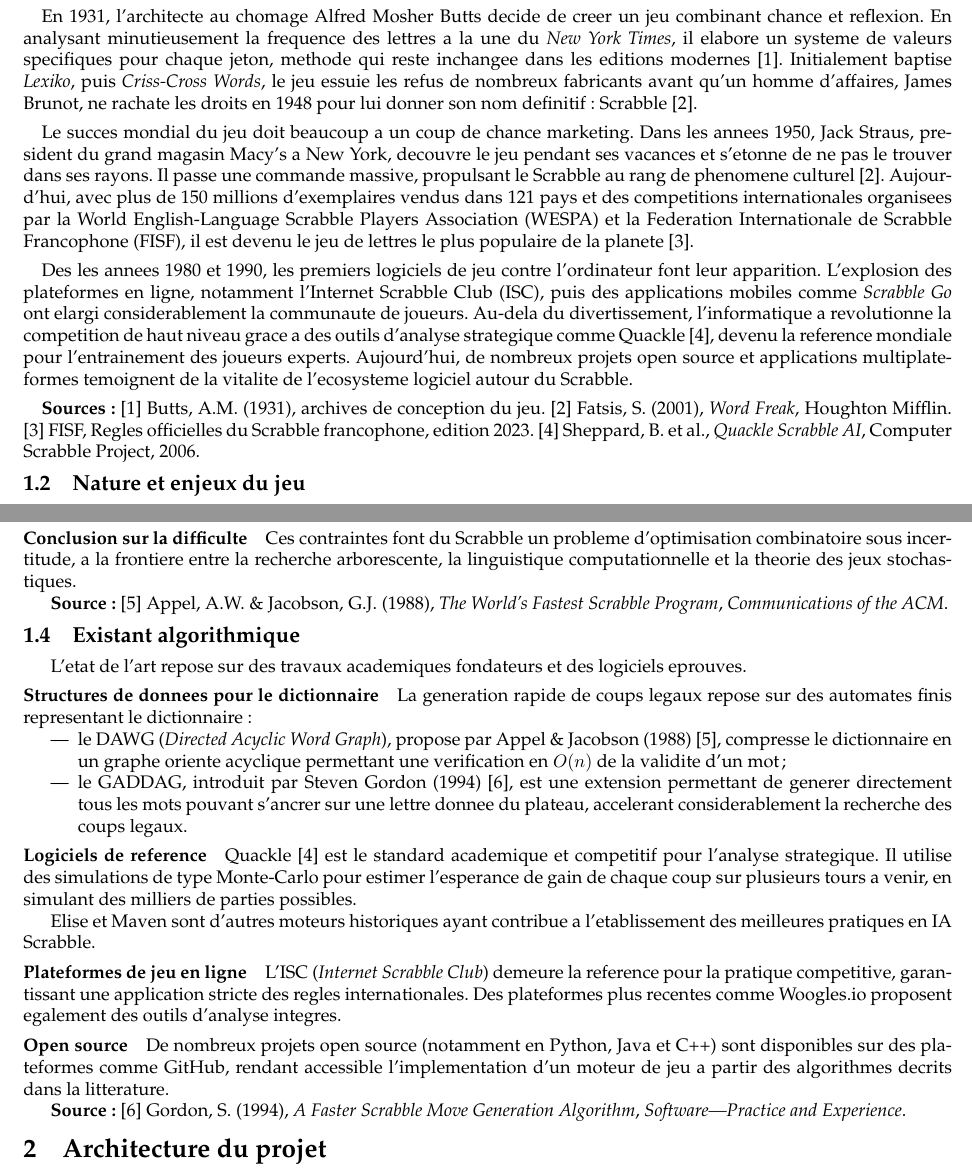
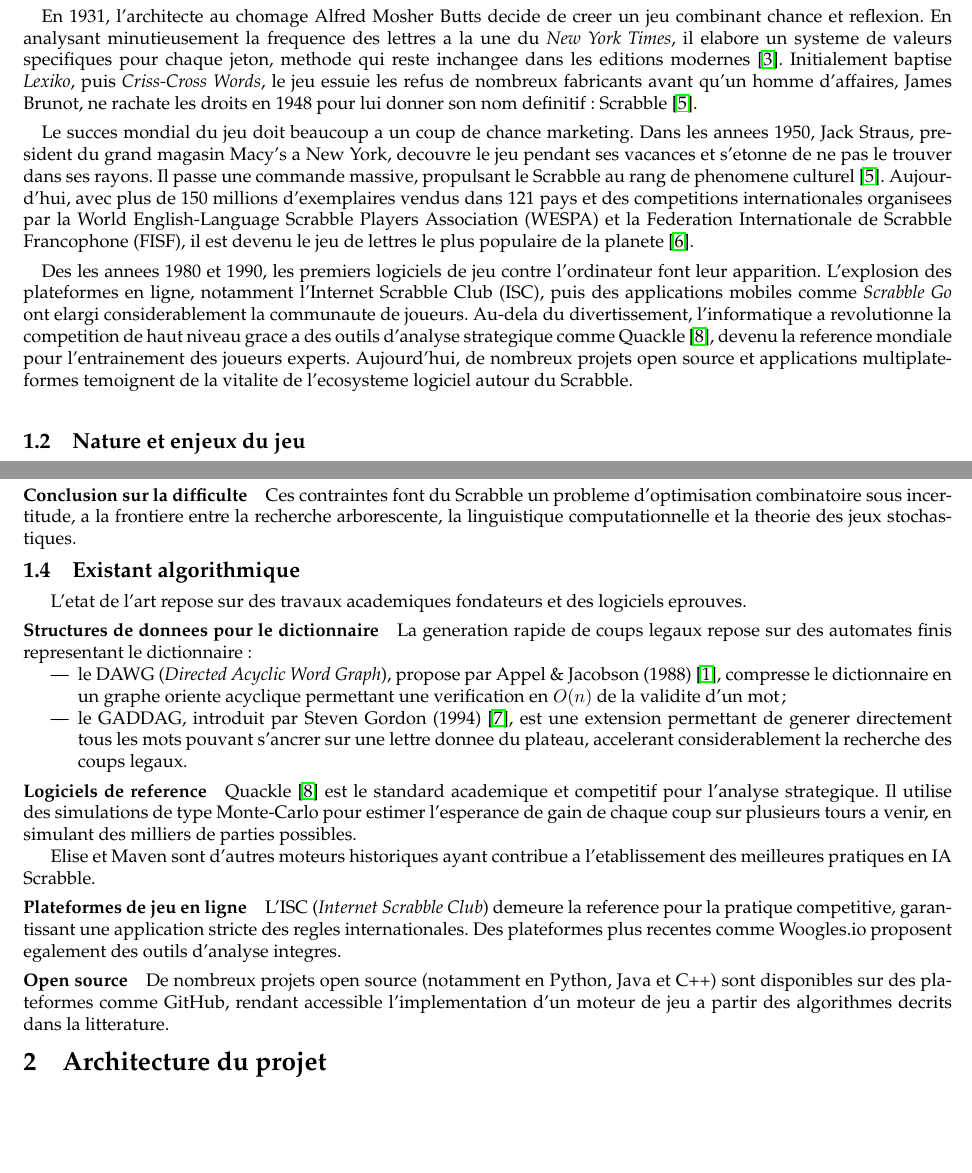
Before and after one commit to LeonardBett/Projet-Scrabble-Java, a LaTeX document (pdp/02-final/report.tex): two parts of pages 3 and 4 of 19, joined at a grey line, cut so that both start at the same text, the shorter picture padded with empty space. Compiled offline with pdfLaTeX.

Commit message:
references

```diff
--- a/pdp/02-final/report.tex
+++ b/pdp/02-final/report.tex
@@ -121,16 +121,15 @@
 
 	\subsection{Historique du sujet}
 	\paragraph{}
-  En 1931, l'architecte au chomage Alfred Mosher Butts decide de creer un jeu combinant chance et reflexion. En analysant minutieusement la frequence des lettres a la une du \textit{New York Times}, il elabore un systeme de valeurs specifiques pour chaque jeton, methode qui reste inchangee dans les editions modernes [1]. Initialement baptise \textit{Lexiko}, puis \textit{Criss-Cross Words}, le jeu essuie les refus de nombreux fabricants avant qu'un homme d'affaires, James Brunot, ne rachate les droits en 1948 pour lui donner son nom definitif : Scrabble [2].
+    En 1931, l'architecte au chomage Alfred Mosher Butts decide de creer un jeu combinant chance et reflexion. En analysant minutieusement la frequence des lettres a la une du \textit{New York Times}, il elabore un systeme de valeurs specifiques pour chaque jeton, methode qui reste inchangee dans les editions modernes \cite{butts1931}. Initialement baptise \textit{Lexiko}, puis \textit{Criss-Cross Words}, le jeu essuie les refus de nombreux fabricants avant qu'un homme d'affaires, James Brunot, ne rachate les droits en 1948 pour lui donner son nom definitif : Scrabble \cite{fatsis2001}.
 
   \paragraph{}
-	Le succes mondial du jeu doit beaucoup a un coup de chance marketing. Dans les annees 1950, Jack Straus, president du grand magasin Macy's a New York, decouvre le jeu pendant ses vacances et s'etonne de ne pas le trouver dans ses rayons. Il passe une commande massive, propulsant le Scrabble au rang de phenomene culturel [2]. Aujourd'hui, avec plus de 150 millions d'exemplaires vendus dans 121 pays et des competitions internationales organisees par la World English-Language Scrabble Players Association (WESPA) et la Federation Internationale de Scrabble Francophone (FISF), il est devenu le jeu de lettres le plus populaire de la planete [3].
+    Le succes mondial du jeu doit beaucoup a un coup de chance marketing. Dans les annees 1950, Jack Straus, president du grand magasin Macy's a New York, decouvre le jeu pendant ses vacances et s'etonne de ne pas le trouver dans ses rayons. Il passe une commande massive, propulsant le Scrabble au rang de phenomene culturel \cite{fatsis2001}. Aujourd'hui, avec plus de 150 millions d'exemplaires vendus dans 121 pays et des competitions internationales organisees par la World English-Language Scrabble Players Association (WESPA) et la Federation Internationale de Scrabble Francophone (FISF), il est devenu le jeu de lettres le plus populaire de la planete \cite{fisf2023}.
 
   \paragraph{}
-	Des les annees 1980 et 1990, les premiers logiciels de jeu contre l'ordinateur font leur apparition. L'explosion des plateformes en ligne, notamment l'Internet Scrabble Club (ISC), puis des applications mobiles comme \textit{Scrabble Go} ont elargi considerablement la communaute de joueurs. Au-dela du divertissement, l'informatique a revolutionne la competition de haut niveau grace a des outils d'analyse strategique comme Quackle [4], devenu la reference mondiale pour l'entrainement des joueurs experts. Aujourd'hui, de nombreux projets open source et applications multiplateformes temoignent de la vitalite de l'ecosysteme logiciel autour du Scrabble.
+    Des les annees 1980 et 1990, les premiers logiciels de jeu contre l'ordinateur font leur apparition. L'explosion des plateformes en ligne, notamment l'Internet Scrabble Club (ISC), puis des applications mobiles comme \textit{Scrabble Go} ont elargi considerablement la communaute de joueurs. Au-dela du divertissement, l'informatique a revolutionne la competition de haut niveau grace a des outils d'analyse strategique comme Quackle \cite{sheppard2006}, devenu la reference mondiale pour l'entrainement des joueurs experts. Aujourd'hui, de nombreux projets open source et applications multiplateformes temoignent de la vitalite de l'ecosysteme logiciel autour du Scrabble.
 
   \paragraph{}
-  \textbf{Sources :} [1] Butts, A.M. (1931), archives de conception du jeu. [2] Fatsis, S. (2001), \textit{Word Freak}, Houghton Mifflin. [3] FISF, Regles officielles du Scrabble francophone, edition 2023. [4] Sheppard, B. et al., \textit{Quackle Scrabble AI}, Computer Scrabble Project, 2006.
 
 	\subsection{Nature et enjeux du jeu}
 	Le Scrabble est un jeu de lettres a information imparfaite (les tirages adverses sont inconnus) et stochastique (soumis a l'alea de la pioche). L'objectif est de maximiser son score sur une grille standard de $15 \times 15$ cases en y placant des mots extraits d'un dictionnaire de reference (ODS en francais, TWL/SOWPODS en anglais).
@@ -171,7 +170,6 @@
 	\paragraph{Conclusion sur la difficulte}
 	Ces contraintes font du Scrabble un probleme d'optimisation combinatoire sous incertitude, a la frontiere entre la recherche arborescente, la linguistique computationnelle et la theorie des jeux stochastiques.
 
-	\textbf{Source :} [5] Appel, A.W. \& Jacobson, G.J. (1988), \textit{The World's Fastest Scrabble Program}, \textit{Communications of the ACM}.
 
 	\subsection{Existant algorithmique}
 	L'etat de l'art repose sur des travaux academiques fondateurs et des logiciels eprouves.
@@ -179,12 +177,12 @@
 	\paragraph{Structures de donnees pour le dictionnaire}
 	La generation rapide de coups legaux repose sur des automates finis representant le dictionnaire :
 	\begin{itemize}
-		\item le DAWG (\textit{Directed Acyclic Word Graph}), propose par Appel \& Jacobson (1988) [5], compresse le dictionnaire en un graphe oriente acyclique permettant une verification en $O(n)$ de la validite d'un mot ;
-		\item le GADDAG, introduit par Steven Gordon (1994) [6], est une extension permettant de generer directement tous les mots pouvant s'ancrer sur une lettre donnee du plateau, accelerant considerablement la recherche des coups legaux.
+        \item le DAWG (\textit{Directed Acyclic Word Graph}), propose par Appel \& Jacobson (1988) \cite{10.1145/42411.42420}, compresse le dictionnaire en un graphe oriente acyclique permettant une verification en $O(n)$ de la validite d'un mot ;
+        \item le GADDAG, introduit par Steven Gordon (1994) \cite{10.1002/spe.4380240205}, est une extension permettant de generer directement tous les mots pouvant s'ancrer sur une lettre donnee du plateau, accelerant considerablement la recherche des coups legaux.
 	\end{itemize}
 
 	\paragraph{Logiciels de reference}
-	Quackle [4] est le standard academique et competitif pour l'analyse strategique. Il utilise des simulations de type Monte-Carlo pour estimer l'esperance de gain de chaque coup sur plusieurs tours a venir, en simulant des milliers de parties possibles.
+    Quackle \cite{sheppard2006} est le standard academique et competitif pour l'analyse strategique. Il utilise des simulations de type Monte-Carlo pour estimer l'esperance de gain de chaque coup sur plusieurs tours a venir, en simulant des milliers de parties possibles.
 
 	Elise et Maven sont d'autres moteurs historiques ayant contribue a l'etablissement des meilleures pratiques en IA Scrabble.
 
@@ -194,7 +192,6 @@
 	\paragraph{Open source}
 	De nombreux projets open source (notamment en Python, Java et C++) sont disponibles sur des plateformes comme GitHub, rendant accessible l'implementation d'un moteur de jeu a partir des algorithmes decrits dans la litterature.
 
-	\textbf{Source :} [6] Gordon, S. (1994), \textit{A Faster Scrabble Move Generation Algorithm}, \textit{Software---Practice and Experience}.
 
 
 %------------------------------------------------------------------------------
```
Also changed, not shown: pdp/02-final/bibliography.bib (+27 -0 lines), pdp/02-final/report.pdf, pdp/02-final/report.tex (2 more changed lines).
